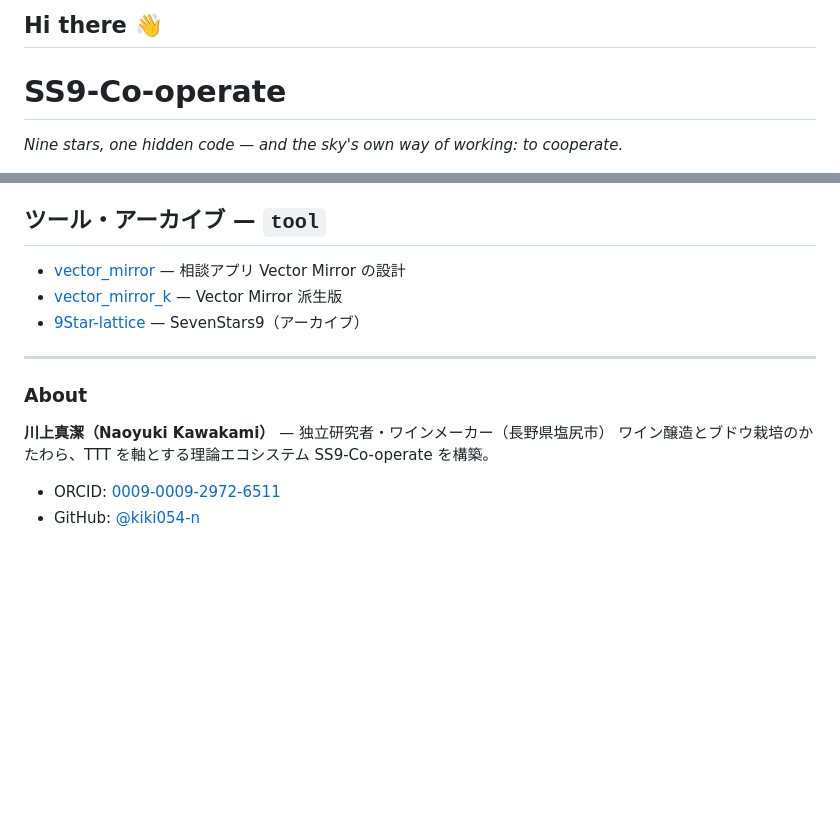
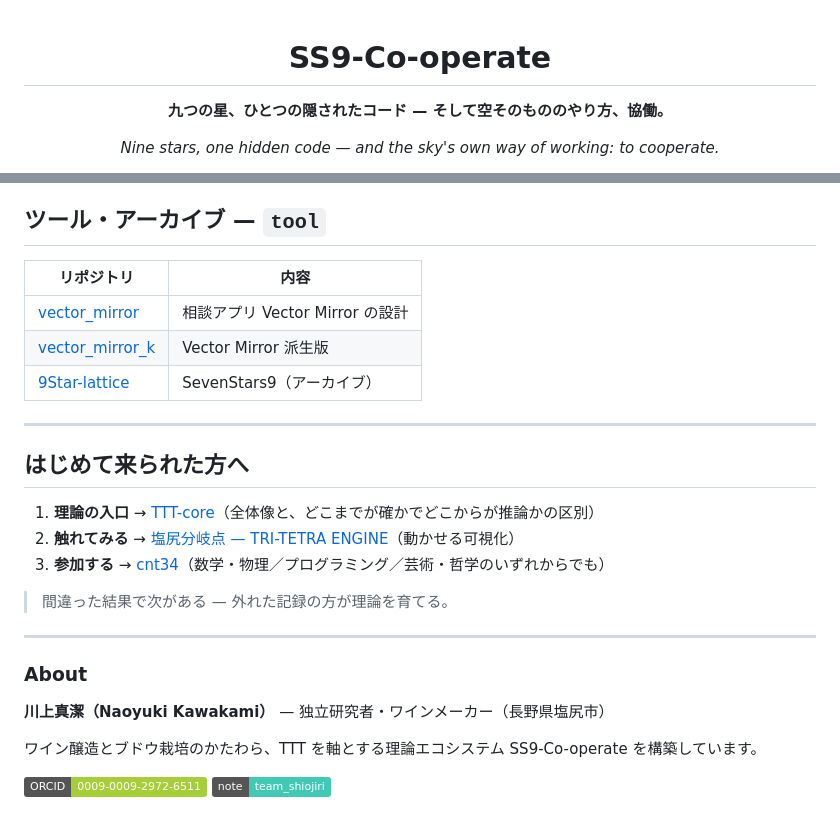
Before and after one commit to kiki054-n/kiki054-n, a Markdown page: README.md, 2 parts joined by grey strips. Drawn GitHub-style; badges without logos; blank space fills up the shorter version.

```diff
--- a/README.md
+++ b/README.md
@@ -1,22 +1,8 @@
-## Hi there 👋
-
-<!--
-**kiki054-n/kiki054-n** is a ✨ _special_ ✨ repository because its `README.md` (this file) appears on your GitHub profile.
-
-Here are some ideas to get you started:
-
-- 🔭 I’m currently working on ...
-- 🌱 I’m currently learning ...
-- 👯 I’m looking to collaborate on ...
-- 🤔 I’m looking for help with ...
-- 💬 Ask me about ...
-- 📫 How to reach me: ...
-- 😄 Pronouns: ...
-- ⚡ Fun fact: ...
--->
-
+<div align="center">
 
 # SS9-Co-operate
 
+**九つの星、ひとつの隠されたコード — そして空そのもののやり方、協働。**
+
 *Nine stars, one hidden code — and the sky's own way of working: to cooperate.*
 
@@ -75,15 +91,29 @@ Here are some ideas to get you started:
 
 ## ツール・アーカイブ — `tool`
 
-- [vector\_mirror](https://github.com/kiki054-n/vector_mirror) — 相談アプリ Vector Mirror の設計
-- [vector\_mirror\_k](https://github.com/kiki054-n/vector_mirror_k) — Vector Mirror 派生版
-- [9Star-lattice](https://github.com/kiki054-n/9Star-lattice) — SevenStars9（アーカイブ）
+| リポジトリ | 内容 |
+| --- | --- |
+| [vector_mirror](https://github.com/kiki054-n/vector_mirror) | 相談アプリ Vector Mirror の設計 |
+| [vector_mirror_k](https://github.com/kiki054-n/vector_mirror_k) | Vector Mirror 派生版 |
+| [9Star-lattice](https://github.com/kiki054-n/9Star-lattice) | SevenStars9（アーカイブ） |
+
+---
+
+## はじめて来られた方へ
+
+1. **理論の入口** → [TTT-core](https://github.com/kiki054-n/TTT-core)（全体像と、どこまでが確かでどこからが推論かの区別）
+2. **触れてみる** → [塩尻分岐点 — TRI-TETRA ENGINE](https://kiki054-n.github.io/kiki054-n/)（動かせる可視化）
+3. **参加する** → [cnt34](https://github.com/kiki054-n/cnt34)（数学・物理／プログラミング／芸術・哲学のいずれからでも）
+
+> 間違った結果で次がある — 外れた記録の方が理論を育てる。
 
 ---
 
 ### About
 
-**川上真潔（Naoyuki Kawakami）** — 独立研究者・ワインメーカー（長野県塩尻市） ワイン醸造とブドウ栽培のかたわら、TTT を軸とする理論エコシステム SS9-Co-operate を構築。
+**川上真潔（Naoyuki Kawakami）** — 独立研究者・ワインメーカー（長野県塩尻市）
 
-- ORCID: [0009-0009-2972-6511](https://orcid.org/0009-0009-2972-6511)
-- GitHub: [@kiki054-n](https://github.com/kiki054-n)
+ワイン醸造とブドウ栽培のかたわら、TTT を軸とする理論エコシステム SS9-Co-operate を構築しています。
+
+[![ORCID](https://img.shields.io/badge/ORCID-0009--0009--2972--6511-a6ce39?logo=orcid&logoColor=white)](https://orcid.org/0009-0009-2972-6511)
+[![note](https://img.shields.io/badge/note-team__shiojiri-41c9b4?logo=note&logoColor=white)](https://note.com/team_shiojiri)
```
Also changed, not shown: other parts of README.md (+53 -23 lines).
